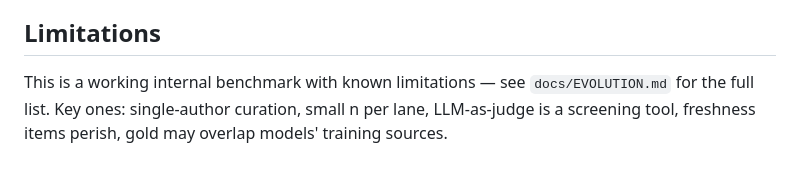
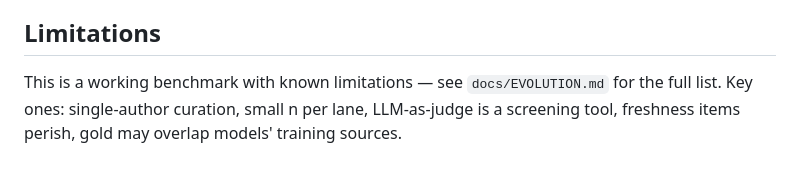
Before and after one commit to dochobbs/cds-bench, a Markdown page: README.md, the part around the change. Rendered like a GitHub page.

Commit message:
DOCS: drop last 'internal' framing in README Limitations

```diff
--- a/README.md
+++ b/README.md
@@ -75,6 +75,6 @@ release time.
 
 ## Limitations
 
-This is a working internal benchmark with known limitations — see `docs/EVOLUTION.md` for
+This is a working benchmark with known limitations — see `docs/EVOLUTION.md` for
 the full list. Key ones: single-author curation, small n per lane, LLM-as-judge is a screening
 tool, freshness items perish, gold may overlap models' training sources.
```
